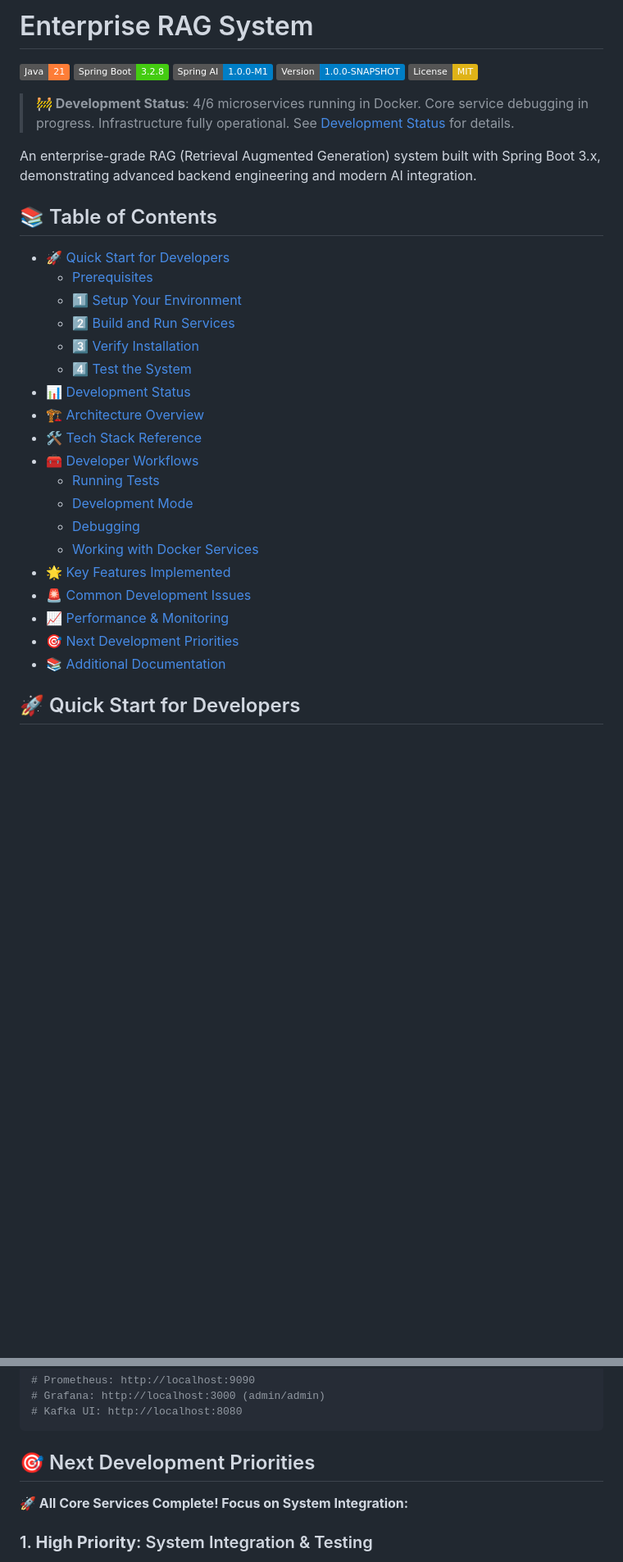
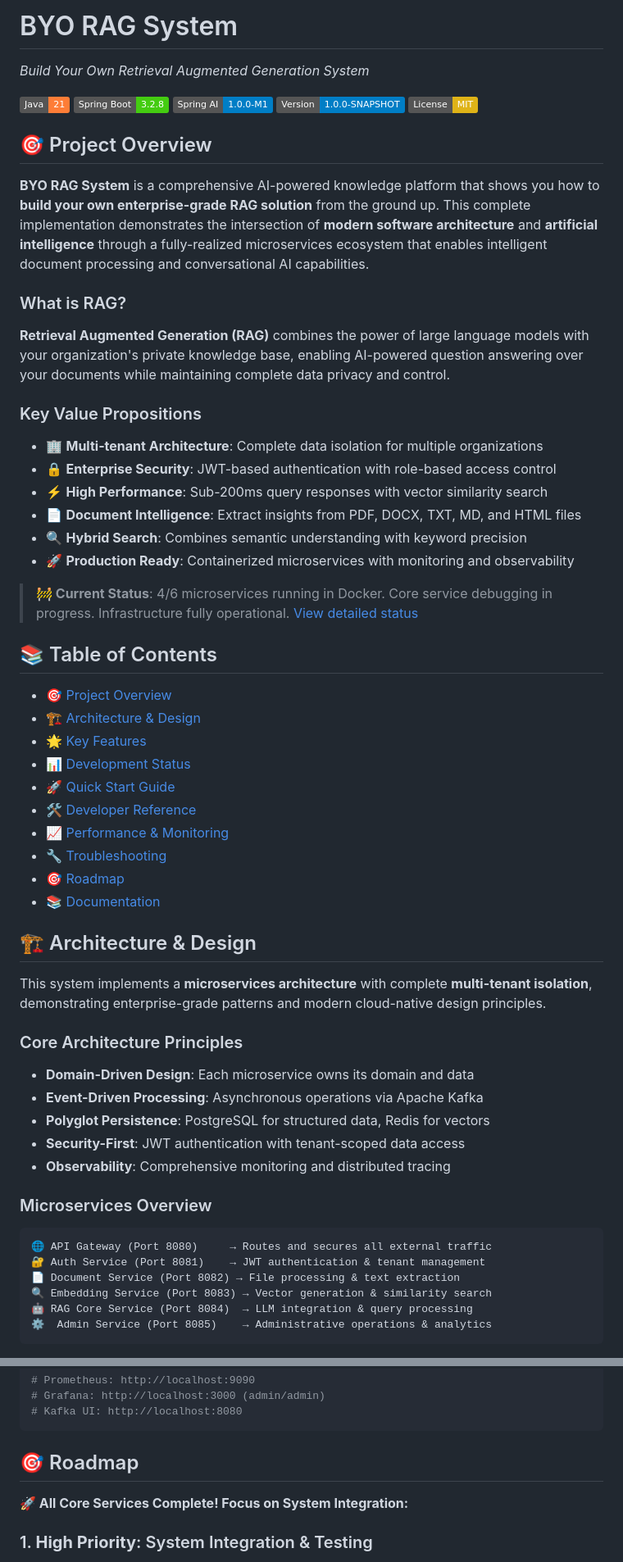
Before and after one commit to texican/RAG, a Markdown page: README.md, 2 parts joined by grey strips. Shown at 82% size. Rendered like a GitHub page; badges without logos; blank space fills up the shorter version.

````diff
--- a/README.md
+++ b/README.md
@@ -1,4 +1,5 @@
-# Enterprise RAG System
+# BYO RAG System
+*Build Your Own Retrieval Augmented Generation System*
 
 [![Java](https://img.shields.io/badge/Java-21-orange.svg)](https://openjdk.java.net/projects/jdk/21/)
 [![Spring Boot](https://img.shields.io/badge/Spring%20Boot-3.2.8-brightgreen.svg)](https://spring.io/projects/spring-boot)
@@ -6,30 +7,54 @@
 [![Version](https://img.shields.io/badge/Version-1.0.0--SNAPSHOT-blue.svg)](https://semver.org/)
 [![License](https://img.shields.io/badge/License-MIT-yellow.svg)](LICENSE)
 
-> **🚧 Development Status**: 4/6 microservices running in Docker. Core service debugging in progress. Infrastructure fully operational. See [Development Status](#development-status) for details.
+## 🎯 Project Overview
 
-An enterprise-grade RAG (Retrieval Augmented Generation) system built with Spring Boot 3.x, demonstrating advanced backend engineering and modern AI integration.
+**BYO RAG System** is a comprehensive AI-powered knowledge platform that shows you how to **build your own enterprise-grade RAG solution** from the ground up. This complete implementation demonstrates the intersection of **modern software architecture** and **artificial intelligence** through a fully-realized microservices ecosystem that enables intelligent document processing and conversational AI capabilities.
+
+### What is RAG?
+**Retrieval Augmented Generation (RAG)** combines the power of large language models with your organization's private knowledge base, enabling AI-powered question answering over your documents while maintaining complete data privacy and control.
+
+### Key Value Propositions
+- 🏢 **Multi-tenant Architecture**: Complete data isolation for multiple organizations
+- 🔒 **Enterprise Security**: JWT-based authentication with role-based access control
+- ⚡ **High Performance**: Sub-200ms query responses with vector similarity search
+- 📄 **Document Intelligence**: Extract insights from PDF, DOCX, TXT, MD, and HTML files
+- 🔍 **Hybrid Search**: Combines semantic understanding with keyword precision
+- 🚀 **Production Ready**: Containerized microservices with monitoring and observability
+
+> **🚧 Current Status**: 4/6 microservices running in Docker. Core service debugging in progress. Infrastructure fully operational. [View detailed status](#development-status)
 
 ## 📚 Table of Contents
 
-- [🚀 Quick Start for Developers](#-quick-start-for-developers)
-  - [Prerequisites](#prerequisites)
-  - [1️⃣ Setup Your Environment](#1️⃣-setup-your-environment)
-  - [2️⃣ Build and Run Services](#2️⃣-build-and-run-services)
-  - [3️⃣ Verify Installation](#3️⃣-verify-installation)
-  - [4️⃣ Test the System](#4️⃣-test-the-system)
+- [🎯 Project Overview](#-project-overview)
+- [🏗️ Architecture & Design](#️-architecture--design)
+- [🌟 Key Features](#-key-features)
 - [📊 Development Status](#-development-status)
-- [🏗️ Architecture Overview](#️-architecture-overview)
-- [🛠️ Tech Stack Reference](#️-tech-stack-reference)
-- [🧰 Developer Workflows](#-developer-workflows)
-  - [Running Tests](#running-tests)
-  - [Development Mode](#development-mode)
-  - [Debugging](#debugging)
-  - [Working with Docker Services](#working-with-docker-services)
-- [🌟 Key Features Implemented](#-key-features-implemented)
-- [🚨 Common Development Issues](#-common-development-issues)
+- [🚀 Quick Start Guide](#-quick-start-guide)
+- [🛠️ Developer Reference](#️-developer-reference)
 - [📈 Performance & Monitoring](#-performance--monitoring)
-- [🎯 Next Development Priorities](#-next-development-priorities)
-- [📚 Additional Documentation](#-additional-documentation)
+- [🔧 Troubleshooting](#-troubleshooting)
+- [🎯 Roadmap](#-roadmap)
+- [📚 Documentation](#-documentation)
 
-## 🚀 Quick Start for Developers
+## 🏗️ Architecture & Design
+
+This system implements a **microservices architecture** with complete **multi-tenant isolation**, demonstrating enterprise-grade patterns and modern cloud-native design principles.
+
+### Core Architecture Principles
+- **Domain-Driven Design**: Each microservice owns its domain and data
+- **Event-Driven Processing**: Asynchronous operations via Apache Kafka
+- **Polyglot Persistence**: PostgreSQL for structured data, Redis for vectors
+- **Security-First**: JWT authentication with tenant-scoped data access
+- **Observability**: Comprehensive monitoring and distributed tracing
+
+### Microservices Overview
+```
+🌐 API Gateway (Port 8080)     → Routes and secures all external traffic
+🔐 Auth Service (Port 8081)    → JWT authentication & tenant management
+📄 Document Service (Port 8082) → File processing & text extraction
+🔍 Embedding Service (Port 8083) → Vector generation & similarity search
+🤖 RAG Core Service (Port 8084)  → LLM integration & query processing
+⚙️  Admin Service (Port 8085)    → Administrative operations & analytics
+```
+
@@ -416,7 +445,7 @@ docker-compose logs testcontainers
 # Kafka UI: http://localhost:8080
 ```
 
-## 🎯 Next Development Priorities
+## 🎯 Roadmap
 
 **🚀 All Core Services Complete! Focus on System Integration:**
 
````
Also changed, not shown: other parts of README.md (+35 -31 lines).
